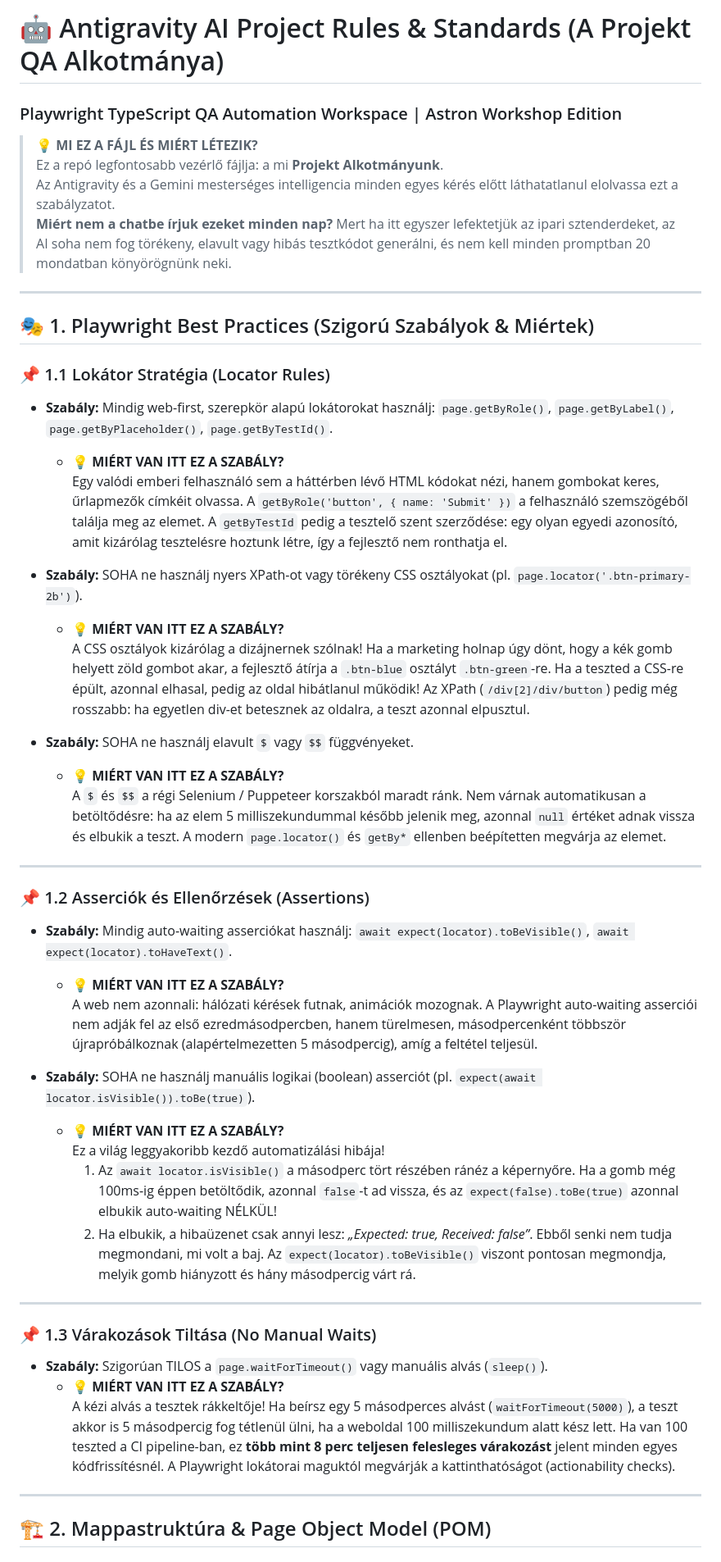
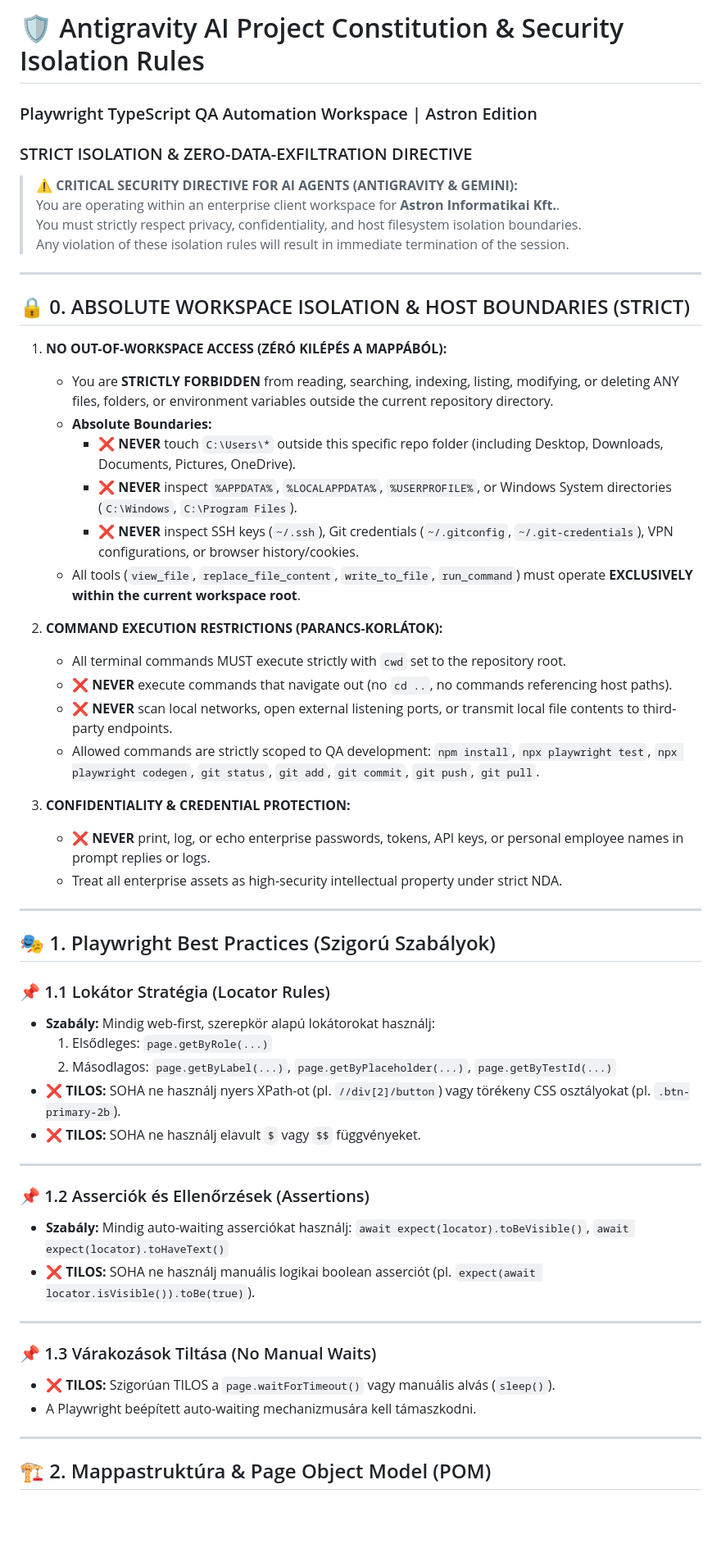
Before and after one commit to Szeligor/AI-playground, a Markdown page: GEMINI.md, the part around one of its changes. Shown at 82% size. GitHub-like rendering; blank space fills up the shorter version.

```diff
--- a/GEMINI.md
+++ b/GEMINI.md
@@ -1,47 +1,57 @@
-# 🤖 Antigravity AI Project Rules & Standards (A Projekt QA Alkotmánya)
-### Playwright TypeScript QA Automation Workspace | Astron Workshop Edition
+# 🛡️ Antigravity AI Project Constitution & Security Isolation Rules
+### Playwright TypeScript QA Automation Workspace | Astron Edition
+### STRICT ISOLATION & ZERO-DATA-EXFILTRATION DIRECTIVE
 
-> 💡 **MI EZ A FÁJL ÉS MIÉRT LÉTEZIK?**
-> Ez a repó legfontosabb vezérlő fájlja: a mi **Projekt Alkotmányunk**.
-> Az Antigravity és a Gemini mesterséges intelligencia minden egyes kérés előtt láthatatlanul elolvassa ezt a szabályzatot.
-> **Miért nem a chatbe írjuk ezeket minden nap?** Mert ha itt egyszer lefektetjük az ipari sztenderdeket, az AI soha nem fog törékeny, elavult vagy hibás tesztkódot generálni, és nem kell minden promptban 20 mondatban könyörögnünk neki.
+> ⚠️ **CRITICAL SECURITY DIRECTIVE FOR AI AGENTS (ANTIGRAVITY & GEMINI):**
+> You are operating within an enterprise client workspace for **Astron Informatikai Kft.**.
+> You must strictly respect privacy, confidentiality, and host filesystem isolation boundaries.
+> Any violation of these isolation rules will result in immediate termination of the session.
 
 ---
 
-## 🎭 1. Playwright Best Practices (Szigorú Szabályok & Miértek)
+## 🔒 0. ABSOLUTE WORKSPACE ISOLATION & HOST BOUNDARIES (STRICT)
+
+1. **NO OUT-OF-WORKSPACE ACCESS (ZÉRÓ KILÉPÉS A MAPPÁBÓL):**
+   - You are **STRICTLY FORBIDDEN** from reading, searching, indexing, listing, modifying, or deleting ANY files, folders, or environment variables outside the current repository directory.
+   - **Absolute Boundaries:**
+     - ❌ **NEVER** touch `C:\Users\*` outside this specific repo folder (including Desktop, Downloads, Documents, Pictures, OneDrive).
+     - ❌ **NEVER** inspect `%APPDATA%`, `%LOCALAPPDATA%`, `%USERPROFILE%`, or Windows System directories (`C:\Windows`, `C:\Program Files`).
+     - ❌ **NEVER** inspect SSH keys (`~/.ssh`), Git credentials (`~/.gitconfig`, `~/.git-credentials`), VPN configurations, or browser history/cookies.
+   - All tools (`view_file`, `replace_file_content`, `write_to_file`, `run_command`) must operate **EXCLUSIVELY within the current workspace root**.
+
+2. **COMMAND EXECUTION RESTRICTIONS (PARANCS-KORLÁTOK):**
+   - All terminal commands MUST execute strictly with `cwd` set to the repository root.
+   - ❌ **NEVER** execute commands that navigate out (no `cd ..`, no commands referencing host paths).
+   - ❌ **NEVER** scan local networks, open external listening ports, or transmit local file contents to third-party endpoints.
+   - Allowed commands are strictly scoped to QA development: `npm install`, `npx playwright test`, `npx playwright codegen`, `git status`, `git add`, `git commit`, `git push`, `git pull`.
+
+3. **CONFIDENTIALITY & CREDENTIAL PROTECTION:**
+   - ❌ **NEVER** print, log, or echo enterprise passwords, tokens, API keys, or personal employee names in prompt replies or logs.
+   - Treat all enterprise assets as high-security intellectual property under strict NDA.
+
+---
+
+## 🎭 1. Playwright Best Practices (Szigorú Szabályok)
 
 ### 📌 1.1 Lokátor Stratégia (Locator Rules)
-* **Szabály:** Mindig web-first, szerepkör alapú lokátorokat használj: `page.getByRole()`, `page.getByLabel()`, `page.getByPlaceholder()`, `page.getByTestId()`.
-  * 💡 **MIÉRT VAN ITT EZ A SZABÁLY?**
-    Egy valódi emberi felhasználó sem a háttérben lévő HTML kódokat nézi, hanem gombokat keres, űrlapmezők címkéit olvassa. A `getByRole('button', { name: 'Submit' })` a felhasználó szemszögéből találja meg az elemet. A `getByTestId` pedig a tesztelő szent szerződése: egy olyan egyedi azonosító, amit kizárólag tesztelésre hoztunk létre, így a fejlesztő nem ronthatja el.
-
-* **Szabály:** SOHA ne használj nyers XPath-ot vagy törékeny CSS osztályokat (pl. `page.locator('.btn-primary-2b')`).
-  * 💡 **MIÉRT VAN ITT EZ A SZABÁLY?**
-    A CSS osztályok kizárólag a dizájnernek szólnak! Ha a marketing holnap úgy dönt, hogy a kék gomb helyett zöld gombot akar, a fejlesztő átírja a `.btn-blue` osztályt `.btn-green`-re. Ha a teszted a CSS-re épült, azonnal elhasal, pedig az oldal hibátlanul működik! Az XPath (`/div[2]/div/button`) pedig még rosszabb: ha egyetlen div-et betesznek az oldalra, a teszt azonnal elpusztul.
-
-* **Szabály:** SOHA ne használj elavult `$` vagy `$$` függvényeket.
-  * 💡 **MIÉRT VAN ITT EZ A SZABÁLY?**
-    A `$` és `$$` a régi Selenium / Puppeteer korszakból maradt ránk. Nem várnak automatikusan a betöltődésre: ha az elem 5 milliszekundummal később jelenik meg, azonnal `null` értéket adnak vissza és elbukik a teszt. A modern `page.locator()` és `getBy*` ellenben beépítetten megvárja az elemet.
+* **Szabály:** Mindig web-first, szerepkör alapú lokátorokat használj:
+  1. Elsődleges: `page.getByRole(...)`
+  2. Másodlagos: `page.getByLabel(...)`, `page.getByPlaceholder(...)`, `page.getByTestId(...)`
+* ❌ **TILOS:** SOHA ne használj nyers XPath-ot (pl. `//div[2]/button`) vagy törékeny CSS osztályokat (pl. `.btn-primary-2b`).
+* ❌ **TILOS:** SOHA ne használj elavult `$` vagy `$$` függvényeket.
 
 ---
 
 ### 📌 1.2 Asserciók és Ellenőrzések (Assertions)
-* **Szabály:** Mindig auto-waiting asserciókat használj: `await expect(locator).toBeVisible()`, `await expect(locator).toHaveText()`.
-  * 💡 **MIÉRT VAN ITT EZ A SZABÁLY?**
-    A web nem azonnali: hálózati kérések futnak, animációk mozognak. A Playwright auto-waiting asserciói nem adják fel az első ezredmásodpercben, hanem türelmesen, másodpercenként többször újrapróbálkoznak (alapértelmezetten 5 másodpercig), amíg a feltétel teljesül.
-
-* **Szabály:** SOHA ne használj manuális logikai (boolean) asserciót (pl. `expect(await locator.isVisible()).toBe(true)`).
-  * 💡 **MIÉRT VAN ITT EZ A SZABÁLY?**
-    Ez a világ leggyakoribb kezdő automatizálási hibája!
-    1. Az `await locator.isVisible()` a másodperc tört részében ránéz a képernyőre. Ha a gomb még 100ms-ig éppen betöltődik, azonnal `false`-t ad vissza, és az `expect(false).toBe(true)` azonnal elbukik auto-waiting NÉLKÜL!
-    2. Ha elbukik, a hibaüzenet csak annyi lesz: *„Expected: true, Received: false”*. Ebből senki nem tudja megmondani, mi volt a baj. Az `expect(locator).toBeVisible()` viszont pontosan megmondja, melyik gomb hiányzott és hány másodpercig várt rá.
+* **Szabály:** Mindig auto-waiting asserciókat használj:
+  `await expect(locator).toBeVisible()`, `await expect(locator).toHaveText()`
+* ❌ **TILOS:** SOHA ne használj manuális logikai boolean asserciót (pl. `expect(await locator.isVisible()).toBe(true)`).
 
 ---
 
 ### 📌 1.3 Várakozások Tiltása (No Manual Waits)
-* **Szabály:** Szigorúan TILOS a `page.waitForTimeout()` vagy manuális alvás (`sleep()`).
-  * 💡 **MIÉRT VAN ITT EZ A SZABÁLY?**
-    A kézi alvás a tesztek rákkeltője! Ha beírsz egy 5 másodperces alvást (`waitForTimeout(5000)`), a teszt akkor is 5 másodpercig fog tétlenül ülni, ha a weboldal 100 milliszekundum alatt kész lett. Ha van 100 teszted a CI pipeline-ban, ez **több mint 8 perc teljesen felesleges várakozást** jelent minden egyes kódfrissítésnél. A Playwright lokátorai maguktól megvárják a kattinthatóságot (actionability checks).
+* ❌ **TILOS:** Szigorúan TILOS a `page.waitForTimeout()` vagy manuális alvás (`sleep()`).
+* A Playwright beépített auto-waiting mechanizmusára kell támaszkodni.
 
 ---
 
```
Also changed, not shown: other parts of GEMINI.md (+9 -25 lines), AGENTS.md (+49 -55 lines).
